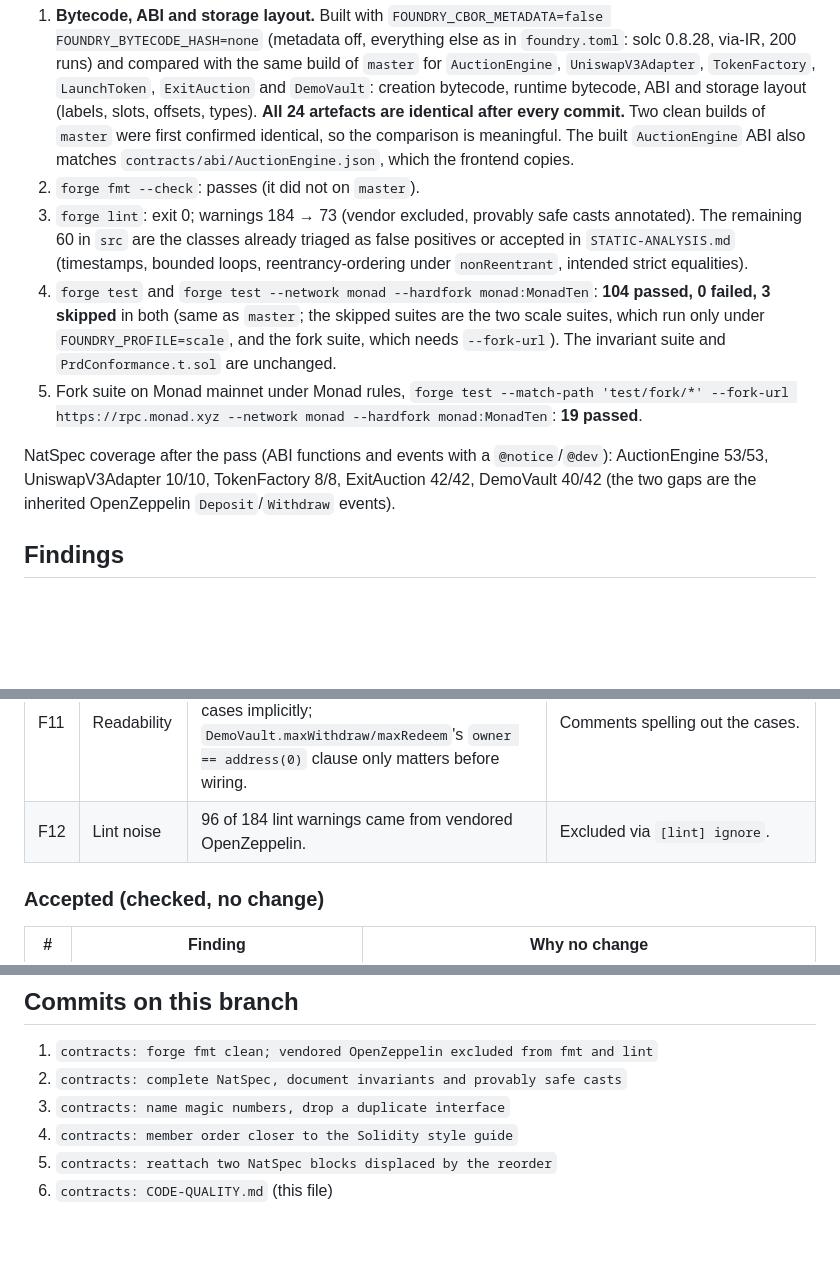
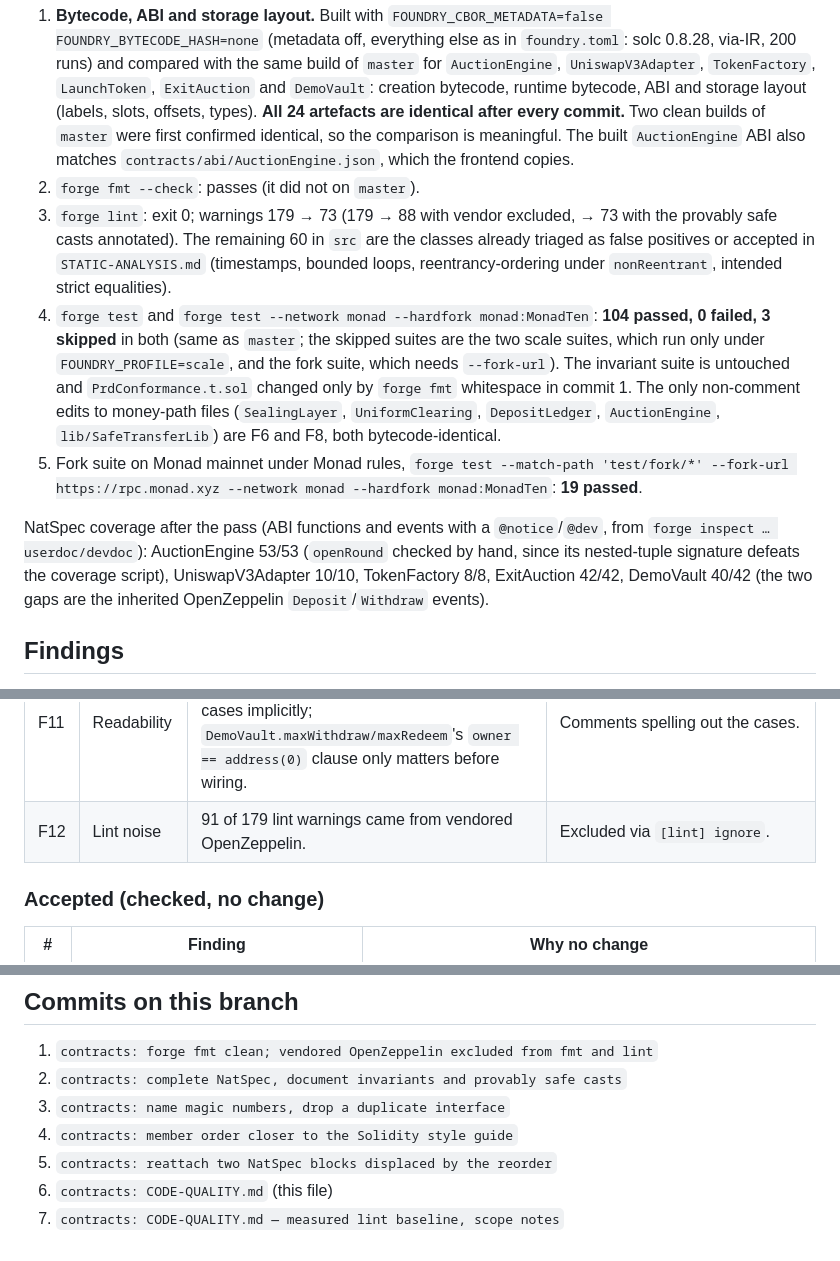
Before and after one commit to theyavuzarslan/sealed-bid-auction-monad, a Markdown page: contracts/CODE-QUALITY.md, 3 parts joined by grey strips. Rendered like a GitHub page; blank space fills up the shorter version.

Commit message:
contracts: CODE-QUALITY.md — measured lint baseline, scope notes
Baseline forge lint count is 179 (91 from vendor), not 184; PrdConformance
changed only by fmt whitespace; openRound NatSpec confirmed via userdoc; note
that the only non-comment money-path edits are bytecode-identical.

Co-Authored-By: Claude Opus 5.5 <noreply@anthropic.com>

```diff
--- a/contracts/CODE-QUALITY.md
+++ b/contracts/CODE-QUALITY.md
@@ -24,11 +24,11 @@ Every commit on this branch was checked the same way:
 
 1. **Bytecode, ABI and storage layout.** Built with `FOUNDRY_CBOR_METADATA=false FOUNDRY_BYTECODE_HASH=none` (metadata off, everything else as in `foundry.toml`: solc 0.8.28, via-IR, 200 runs) and compared with the same build of `master` for `AuctionEngine`, `UniswapV3Adapter`, `TokenFactory`, `LaunchToken`, `ExitAuction` and `DemoVault`: creation bytecode, runtime bytecode, ABI and storage layout (labels, slots, offsets, types). **All 24 artefacts are identical after every commit.** Two clean builds of `master` were first confirmed identical, so the comparison is meaningful. The built `AuctionEngine` ABI also matches `contracts/abi/AuctionEngine.json`, which the frontend copies.
 2. `forge fmt --check`: passes (it did not on `master`).
-3. `forge lint`: exit 0; warnings 184 → 73 (vendor excluded, provably safe casts annotated). The remaining 60 in `src` are the classes already triaged as false positives or accepted in `STATIC-ANALYSIS.md` (timestamps, bounded loops, reentrancy-ordering under `nonReentrant`, intended strict equalities).
-4. `forge test` and `forge test --network monad --hardfork monad:MonadTen`: **104 passed, 0 failed, 3 skipped** in both (same as `master`; the skipped suites are the two scale suites, which run only under `FOUNDRY_PROFILE=scale`, and the fork suite, which needs `--fork-url`). The invariant suite and `PrdConformance.t.sol` are unchanged.
+3. `forge lint`: exit 0; warnings 179 → 73 (179 → 88 with vendor excluded, → 73 with the provably safe casts annotated). The remaining 60 in `src` are the classes already triaged as false positives or accepted in `STATIC-ANALYSIS.md` (timestamps, bounded loops, reentrancy-ordering under `nonReentrant`, intended strict equalities).
+4. `forge test` and `forge test --network monad --hardfork monad:MonadTen`: **104 passed, 0 failed, 3 skipped** in both (same as `master`; the skipped suites are the two scale suites, which run only under `FOUNDRY_PROFILE=scale`, and the fork suite, which needs `--fork-url`). The invariant suite is untouched and `PrdConformance.t.sol` changed only by `forge fmt` whitespace in commit 1. The only non-comment edits to money-path files (`SealingLayer`, `UniformClearing`, `DepositLedger`, `AuctionEngine`, `lib/SafeTransferLib`) are F6 and F8, both bytecode-identical.
 5. Fork suite on Monad mainnet under Monad rules, `forge test --match-path 'test/fork/*' --fork-url https://rpc.monad.xyz --network monad --hardfork monad:MonadTen`: **19 passed**.
 
-NatSpec coverage after the pass (ABI functions and events with a `@notice`/`@dev`): AuctionEngine 53/53, UniswapV3Adapter 10/10, TokenFactory 8/8, ExitAuction 42/42, DemoVault 40/42 (the two gaps are the inherited OpenZeppelin `Deposit`/`Withdraw` events).
+NatSpec coverage after the pass (ABI functions and events with a `@notice`/`@dev`, from `forge inspect … userdoc/devdoc`): AuctionEngine 53/53 (`openRound` checked by hand, since its nested-tuple signature defeats the coverage script), UniswapV3Adapter 10/10, TokenFactory 8/8, ExitAuction 42/42, DemoVault 40/42 (the two gaps are the inherited OpenZeppelin `Deposit`/`Withdraw` events).
 
 ## Findings
 
@@ -49,7 +49,7 @@ Status: **Fixed** on this branch (behaviour identical), **Accepted** (checked, n
 | F9 | Hidden coupling | `SealingLayer.NO_HINT` and `UniformClearing.NONE` are the same sentinel flowing from one base contract to the other, equal only by convention. | Documented at both declarations. (Safe even if they diverged: an invalid hint falls back to walking from the head.) |
 | F10 | Compiler bug exposure | `UniswapV3Adapter` uses `transient` state and is compiled with solc 0.8.28 via-IR, inside the range of the [transient-storage clearing-helper bug](https://soliditylang.org/blog/2026/02/18/transient-storage-clearing-helper-collision-bug/). The trigger is `delete` on a transient variable. **Checked: there is no `delete` anywhere in `src`**; the adapter resets `_entered` and `_repricingPool` by assigning zero, which the advisory states is unaffected. Not exploitable. | Comment in the adapter forbidding `delete` on its transient state while it compiles below 0.8.34. |
 | F11 | Readability | `AuctionEngine.claim`'s `else require(!refunded, …)` branch encodes three cases implicitly; `DemoVault.maxWithdraw/maxRedeem`'s `owner == address(0)` clause only matters before wiring. | Comments spelling out the cases. |
-| F12 | Lint noise | 96 of 184 lint warnings came from vendored OpenZeppelin. | Excluded via `[lint] ignore`. |
+| F12 | Lint noise | 91 of 179 lint warnings came from vendored OpenZeppelin. | Excluded via `[lint] ignore`. |
 
 ### Accepted (checked, no change)
 
@@ -89,3 +89,4 @@ Status: **Fixed** on this branch (behaviour identical), **Accepted** (checked, n
 4. `contracts: member order closer to the Solidity style guide`
 5. `contracts: reattach two NatSpec blocks displaced by the reorder`
 6. `contracts: CODE-QUALITY.md` (this file)
+7. `contracts: CODE-QUALITY.md — measured lint baseline, scope notes`
```
